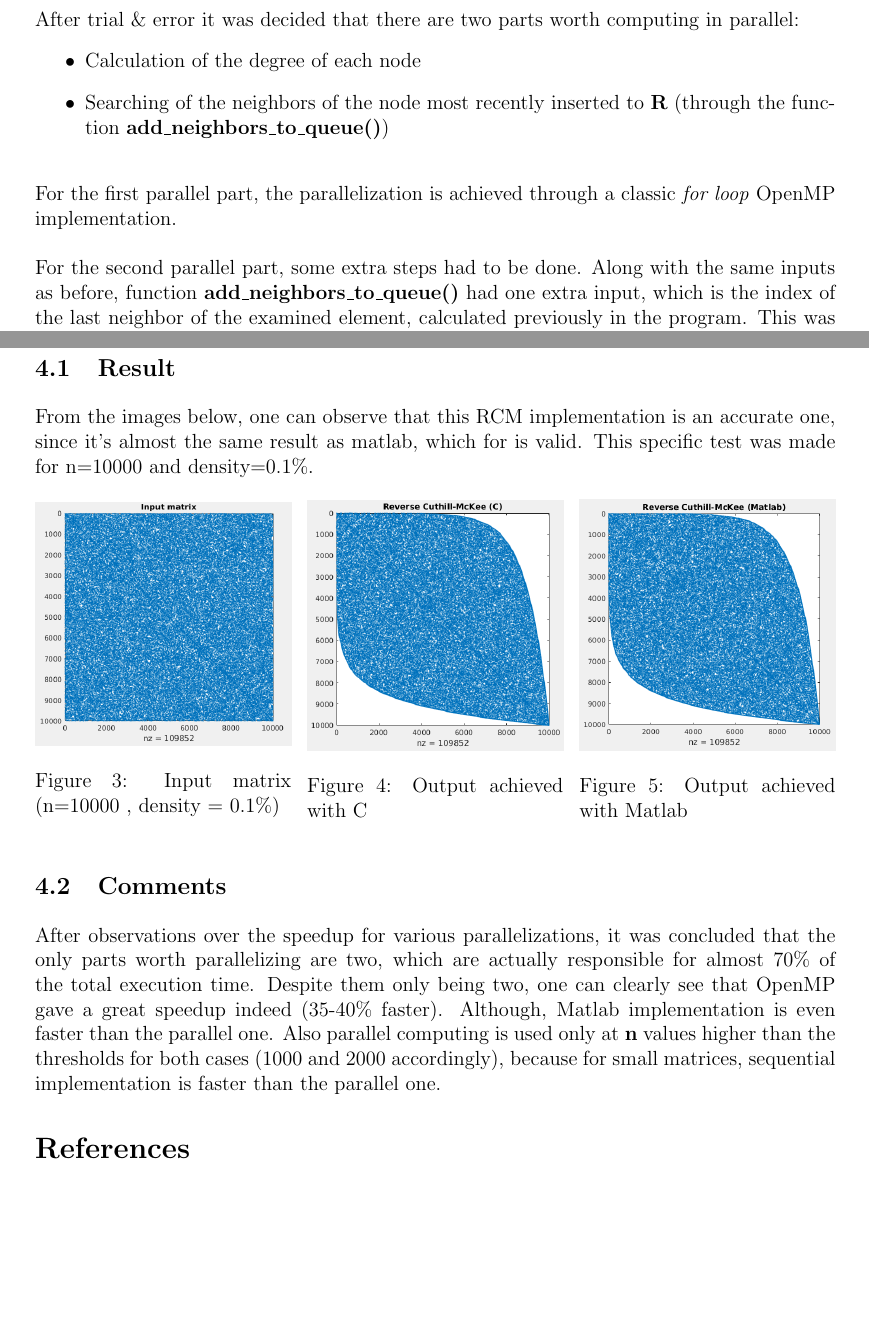
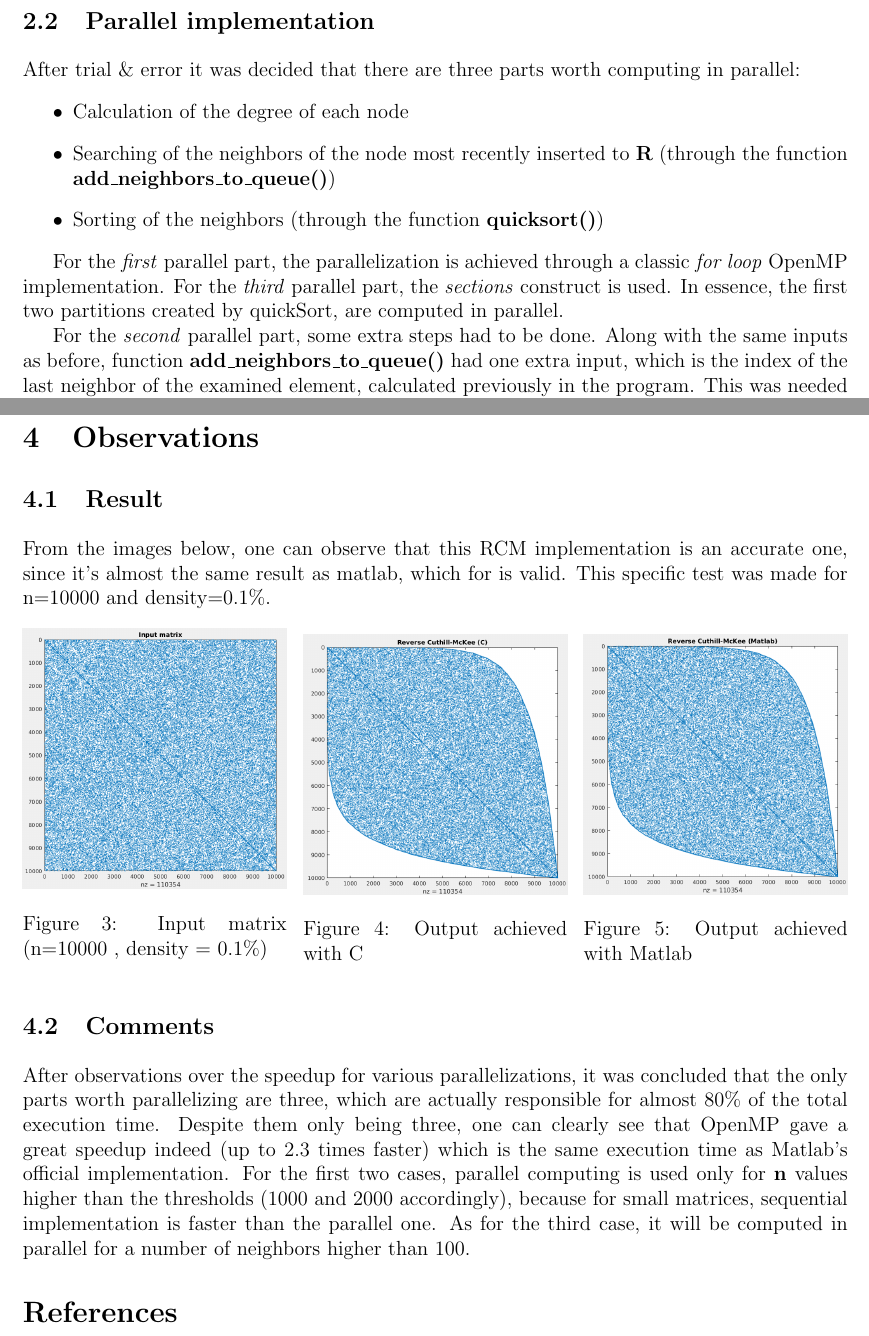
Before and after one commit to thanosmanolis/rcm_openmp, a LaTeX paper (report/report.tex): two parts of pages 3 and 4 of 4, joined at a grey line, cut at the place of the change, the shorter picture padded with empty space. Compiled offline with pdfLaTeX.

Commit message:
Update report

```diff
--- a/report/report.tex
+++ b/report/report.tex
@@ -3,7 +3,7 @@
 \usepackage{amsmath}  	% improve math presentation
 \usepackage{graphicx} 	% takes care of graphic including machinery
 \usepackage{algorithm,algorithmic} 				% describe algorithms
-\usepackage[margin=1in,letterpaper]{geometry} 	% decreases margins
+\usepackage[margin=0.9in,letterpaper]{geometry} 	% decreases margins
 \usepackage{cite} 		% takes care of citations
 \usepackage{listings} 	% Code writing
 \usepackage{pythonhighlight}
@@ -68,14 +68,15 @@ When \textbf{R} is full, reverse \textbf{R} (final step of RCM algorithm), free
 \subsection{Parallel implementation}
 \vspace{2mm} %2mm vertical space
 
-After trial \& error it was decided that there are two parts worth computing in parallel:
+After trial \& error it was decided that there are three parts worth computing in parallel:
 \begin{itemize}
 	\item Calculation of the degree of each node
 	\item Searching of the neighbors of the node most recently inserted to \textbf{R} (through the function \textbf{add\_neighbors\_to\_queue()})
+	\item Sorting of the neighbors (through the function \textbf{quicksort()})
 \end{itemize}
 
-\leavevmode\newline
-For the first parallel part, the parallelization is achieved through a classic \textit{for loop} OpenMP implementation.
+%\leavevmode\newline
+For the \textit{first} parallel part, the parallelization is achieved through a classic \textit{for loop} OpenMP implementation. For the \textit{third} parallel part, the \textit{sections} construct is used. In essence, the first two partitions created by quickSort, are computed in parallel.
 
-\leavevmode\newline
-For the second parallel part, some extra steps had to be done. Along with the same inputs as before, function \textbf{add\_neighbors\_to\_queue()} had one extra input, which is the index of the last neighbor of the examined element, calculated previously in the program. This was needed to be done because the loop about to become parallel, was a \textit{while loop} with a \textit{break;} command inside, which is not supported by OpenMP. Therefore those extra features allow us to convert it to a \textit{for loop} and easily parallelize it with OpenMP. Apart from those extras, a \textbf{\#pragma omp critical} command was added for each iteration, since the same variable is accessed by many threads at the same time.
+%\leavevmode\newline
+For the \textit{second} parallel part, some extra steps had to be done. Along with the same inputs as before, function \textbf{add\_neighbors\_to\_queue()} had one extra input, which is the index of the last neighbor of the examined element, calculated previously in the program. This was needed to be done because the loop about to become parallel, was a \textit{while loop} with a \textit{break;} command inside, which is not supported by OpenMP. Therefore those extra features allow us to convert it to a \textit{for loop} and easily parallelize it with OpenMP. Apart from those extras, a \textbf{\#pragma omp critical} command was added for each iteration, since the same variable is accessed by many threads at the same time.
@@ -131,7 +133,7 @@ From the images below, one can observe that this RCM implementation is an accura
 \subsection{Comments}
 \vspace{2mm} %2mm vertical space
 
-After observations over the speedup for various parallelizations, it was concluded that the only parts worth parallelizing are two, which are actually responsible for almost 70\% of the total execution time. Despite them only being two, one can clearly see that OpenMP gave a great speedup indeed (35-40\% faster). Although, Matlab implementation is even faster than the parallel one. Also parallel computing is used only at \textbf{n} values higher than the thresholds for both cases (1000 and 2000 accordingly), because for small matrices, sequential implementation is faster than the parallel one.
+After observations over the speedup for various parallelizations, it was concluded that the only parts worth parallelizing are three, which are actually responsible for almost 80\% of the total execution time. Despite them only being three, one can clearly see that OpenMP gave a great speedup indeed (up to 2.3 times faster) which is the same execution time as Matlab's official implementation. For the first two cases, parallel computing is used only for \textbf{n} values higher than the thresholds (1000 and 2000 accordingly),  because for small matrices, sequential implementation is faster than the parallel one. As for the third case, it will be computed in parallel for a number of neighbors higher than 100.
 
 %++++++++++++++++++++++++++++++++++++++++
 % References section will be created automatically
```
Also changed, not shown: report/images/input.png, report/images/out_c.png, report/images/out_matlab.png, report/images/rcm.png, report/images/speedup.png, report/report.pdf, report/report.tex (9 more changed lines).
